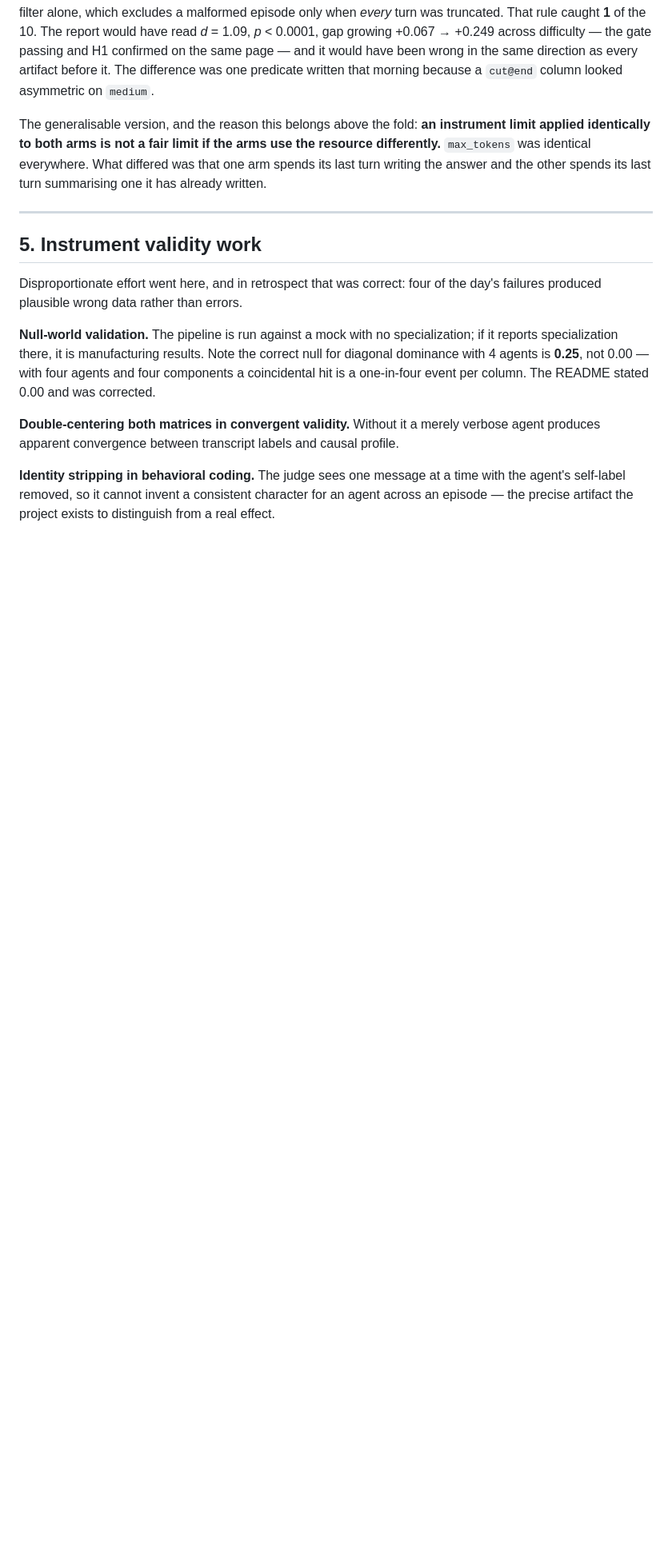
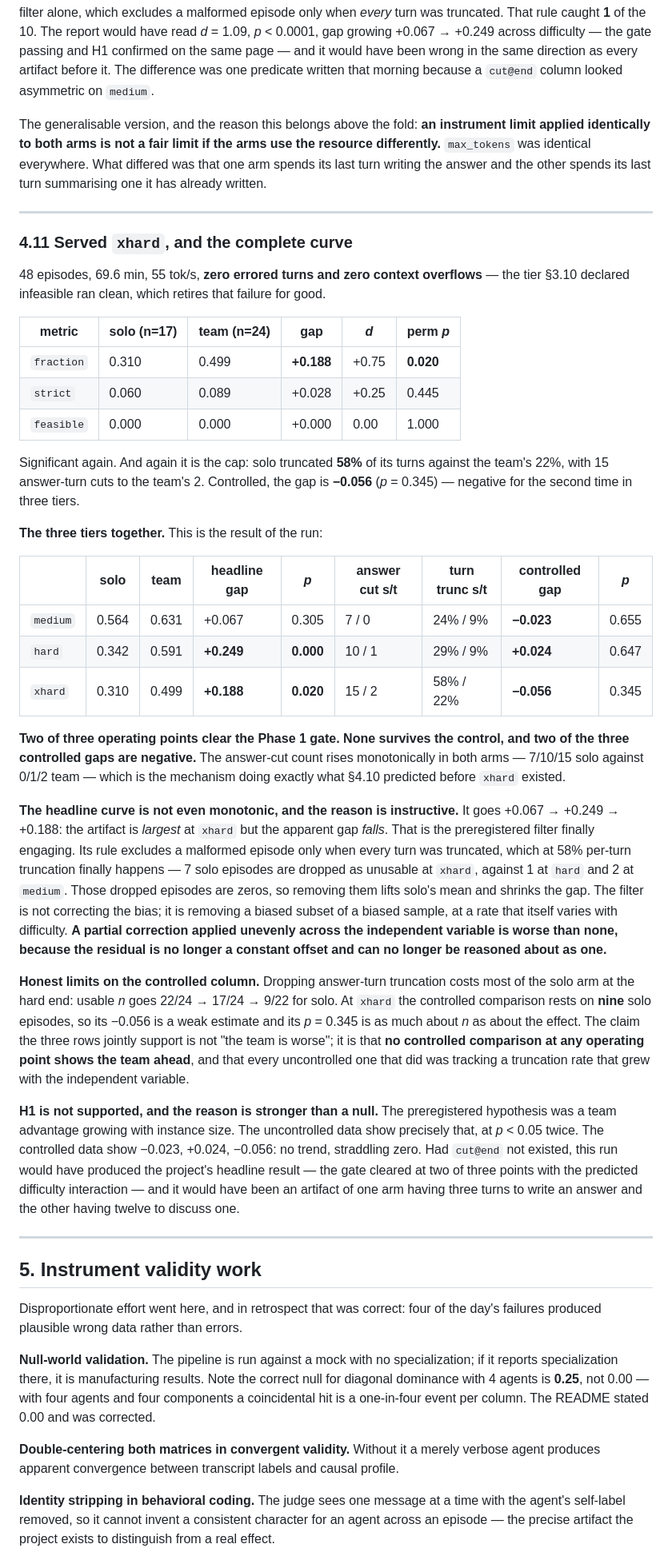
Before and after one commit to guru-bharadwaj20/CollabEngine-LLM, a Markdown page: docs/RESEARCH-LOG.md, the part around the change. Shown at 80% size. Rendered like a GitHub page; blank space fills up the shorter version.

Commit message:
Log 4.11: xhard, and the complete three-tier curve
xhard ran clean -- 48 episodes, 0 errored turns, 0 context overflows. The
tier 3.10 declared infeasible is retired as a failure mode.

It is significant too: +0.188, d=0.75, p=0.020. And it is the cap again --
solo truncated 58% of its turns to the team's 22%, 15 answer cuts to 2.
Controlled, the gap is -0.056.

The three points together: two of three clear the Phase 1 gate, none
survives the control, and two controlled gaps are negative. Answer cuts
rise monotonically 7/10/15 solo against 0/1/2 team, which is 4.10's
mechanism doing what it predicted before xhard existed.

The headline curve is not monotonic (+0.067, +0.249, +0.188) and the reason
matters: at 58% truncation the preregistered filter finally starts
excluding solo's all-turns-truncated episodes -- 7 at xhard against 1 and
2 -- which are zeros, so dropping them lifts solo's mean. The filter is not
correcting the bias, it is removing a biased subset of a biased sample at a
rate that varies with the independent variable. A partial correction
applied unevenly across the IV is worse than none: the residual stops being
a constant offset and can no longer be reasoned about as one.

Limits stated: the control costs most of the solo arm at the hard end
(n = 22/17/9), so xhard's -0.056 is weak and its p is as much about n as
about the effect. The joint claim is not that the team is worse -- it is
that no controlled comparison anywhere shows it ahead.

Figure titles corrected with the data: "widens" was true of the first two
points and false of three.

```diff
--- a/docs/RESEARCH-LOG.md
+++ b/docs/RESEARCH-LOG.md
@@ -1505,6 +1505,68 @@ spends its last turn summarising one it has already written.
 
 ---
 
+### 4.11 Served `xhard`, and the complete curve
+
+48 episodes, 69.6 min, 55 tok/s, **zero errored turns and zero context
+overflows** — the tier §3.10 declared infeasible ran clean, which retires that
+failure for good.
+
+| metric | solo (n=17) | team (n=24) | gap | *d* | perm *p* |
+|---|---|---|---|---|---|
+| `fraction` | 0.310 | 0.499 | **+0.188** | +0.75 | **0.020** |
+| `strict` | 0.060 | 0.089 | +0.028 | +0.25 | 0.445 |
+| `feasible` | 0.000 | 0.000 | +0.000 | 0.00 | 1.000 |
+
+Significant again. And again it is the cap: solo truncated **58%** of its turns
+against the team's 22%, with 15 answer-turn cuts to the team's 2. Controlled,
+the gap is **−0.056** (*p* = 0.345) — negative for the second time in three
+tiers.
+
+**The three tiers together.** This is the result of the run:
+
+| | solo | team | headline gap | *p* | answer cut s/t | turn trunc s/t | **controlled gap** | *p* |
+|---|---|---|---|---|---|---|---|---|
+| `medium` | 0.564 | 0.631 | +0.067 | 0.305 | 7 / 0 | 24% / 9% | **−0.023** | 0.655 |
+| `hard` | 0.342 | 0.591 | **+0.249** | **0.000** | 10 / 1 | 29% / 9% | **+0.024** | 0.647 |
+| `xhard` | 0.310 | 0.499 | **+0.188** | **0.020** | 15 / 2 | 58% / 22% | **−0.056** | 0.345 |
+
+**Two of three operating points clear the Phase 1 gate. None survives the
+control, and two of the three controlled gaps are negative.** The answer-cut
+count rises monotonically in both arms — 7/10/15 solo against 0/1/2 team — which
+is the mechanism doing exactly what §4.10 predicted before `xhard` existed.
+
+**The headline curve is not even monotonic, and the reason is instructive.** It
+goes +0.067 → +0.249 → +0.188: the artifact is *largest* at `xhard` but the
+apparent gap *falls*. That is the preregistered filter finally engaging. Its rule
+excludes a malformed episode only when every turn was truncated, which at 58%
+per-turn truncation finally happens — 7 solo episodes are dropped as unusable at
+`xhard`, against 1 at `hard` and 2 at `medium`. Those dropped episodes are zeros,
+so removing them lifts solo's mean and shrinks the gap. The filter is not
+correcting the bias; it is removing a biased subset of a biased sample, at a rate
+that itself varies with difficulty. **A partial correction applied unevenly
+across the independent variable is worse than none, because the residual is no
+longer a constant offset and can no longer be reasoned about as one.**
+
+**Honest limits on the controlled column.** Dropping answer-turn truncation
+costs most of the solo arm at the hard end: usable *n* goes 22/24 → 17/24 → 9/22
+for solo. At `xhard` the controlled comparison rests on **nine** solo episodes,
+so its −0.056 is a weak estimate and its *p* = 0.345 is as much about *n* as
+about the effect. The claim the three rows jointly support is not "the team is
+worse"; it is that **no controlled comparison at any operating point shows the
+team ahead**, and that every uncontrolled one that did was tracking a truncation
+rate that grew with the independent variable.
+
+**H1 is not supported, and the reason is stronger than a null.** The
+preregistered hypothesis was a team advantage growing with instance size. The
+uncontrolled data show precisely that, at *p* < 0.05 twice. The controlled data
+show −0.023, +0.024, −0.056: no trend, straddling zero. Had `cut@end` not
+existed, this run would have produced the project's headline result — the gate
+cleared at two of three points with the predicted difficulty interaction — and
+it would have been an artifact of one arm having three turns to write an answer
+and the other having twelve to discuss one.
+
+---
+
 ## 5. Instrument validity work
 
 Disproportionate effort went here, and in retrospect that was correct: four of
```
Also changed, not shown: docs/figures/curve.png, 1 other file.
